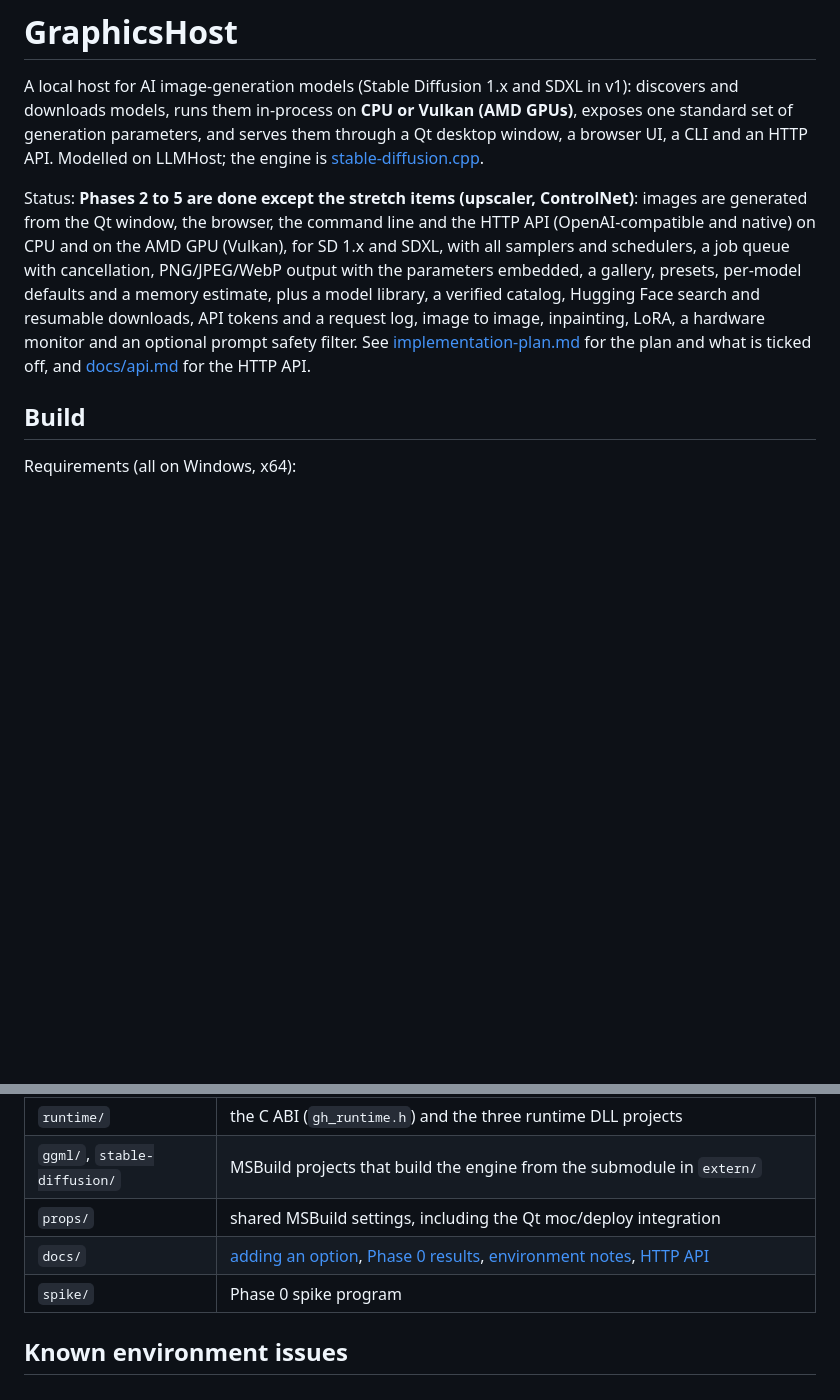
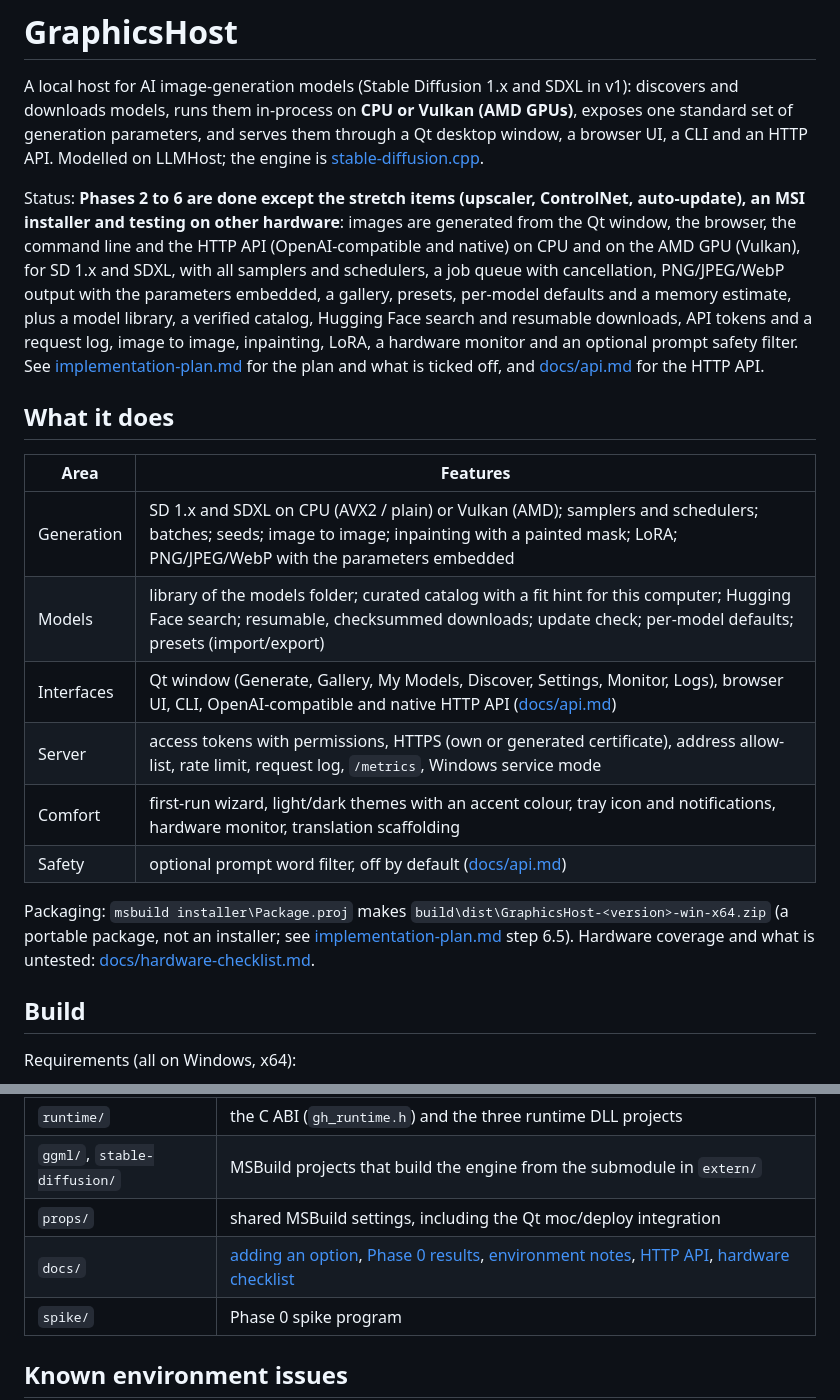
Before and after one commit to Rhaylith/GraphicsHost, a Markdown page: README.md, 2 parts joined by grey strips. Rendered like a GitHub page; blank space fills up the shorter version.

Commit message:
Phase 6.7/6.8: feature table, hardware checklist, docs
Co-Authored-By: Claude Sonnet 5.5 <noreply@anthropic.com>

```diff
--- a/README.md
+++ b/README.md
@@ -5,13 +5,28 @@ runs them in-process on **CPU or Vulkan (AMD GPUs)**, exposes one standard set o
 them through a Qt desktop window, a browser UI, a CLI and an HTTP API. Modelled on LLMHost; the engine is
 [stable-diffusion.cpp](https://github.com/leejet/stable-diffusion.cpp).
 
-Status: **Phases 2 to 5 are done except the stretch items (upscaler, ControlNet)**: images are generated from the Qt window, the
+Status: **Phases 2 to 6 are done except the stretch items (upscaler, ControlNet, auto-update), an MSI installer and testing on other hardware**: images are generated from the Qt window, the
 browser, the command line and the HTTP API (OpenAI-compatible and native) on CPU and on the AMD GPU (Vulkan), for
 SD 1.x and SDXL, with all samplers and schedulers, a job queue with cancellation, PNG/JPEG/WebP output with the
 parameters embedded, a gallery, presets, per-model defaults and a memory estimate, plus a model library, a verified catalog,
 Hugging Face search and resumable downloads, API tokens and a request log, image to image, inpainting, LoRA, a hardware monitor and an
 optional prompt safety filter. See [implementation-plan.md](implementation-plan.md) for the plan and what is ticked off, and
 [docs/api.md](docs/api.md) for the HTTP API.
+
+## What it does
+
+| Area | Features |
+|---|---|
+| Generation | SD 1.x and SDXL on CPU (AVX2 / plain) or Vulkan (AMD); samplers and schedulers; batches; seeds; image to image; inpainting with a painted mask; LoRA; PNG/JPEG/WebP with the parameters embedded |
+| Models | library of the models folder; curated catalog with a fit hint for this computer; Hugging Face search; resumable, checksummed downloads; update check; per-model defaults; presets (import/export) |
+| Interfaces | Qt window (Generate, Gallery, My Models, Discover, Settings, Monitor, Logs), browser UI, CLI, OpenAI-compatible and native HTTP API ([docs/api.md](docs/api.md)) |
+| Server | access tokens with permissions, HTTPS (own or generated certificate), address allow-list, rate limit, request log, `/metrics`, Windows service mode |
+| Comfort | first-run wizard, light/dark themes with an accent colour, tray icon and notifications, hardware monitor, translation scaffolding |
+| Safety | optional prompt word filter, off by default ([docs/api.md](docs/api.md#safety-filter)) |
+
+Packaging: `msbuild installer\Package.proj` makes `build\dist\GraphicsHost-<version>-win-x64.zip` (a portable package, not an
+installer; see [implementation-plan.md](implementation-plan.md) step 6.5). Hardware coverage and what is untested:
+[docs/hardware-checklist.md](docs/hardware-checklist.md).
 
 ## Build
 
@@ -145,7 +160,7 @@ on the CPU runtime, so no GPU is needed. `tools\measure-vram.ps1` measures GPU m
 | `runtime/` | the C ABI (`gh_runtime.h`) and the three runtime DLL projects |
 | `ggml/`, `stable-diffusion/` | MSBuild projects that build the engine from the submodule in `extern/` |
 | `props/` | shared MSBuild settings, including the Qt moc/deploy integration |
-| `docs/` | [adding an option](docs/adding-options.md), [Phase 0 results](docs/phase0-results.md), [environment notes](docs/environment-notes.md), [HTTP API](docs/api.md) |
+| `docs/` | [adding an option](docs/adding-options.md), [Phase 0 results](docs/phase0-results.md), [environment notes](docs/environment-notes.md), [HTTP API](docs/api.md), [hardware checklist](docs/hardware-checklist.md) |
 | `spike/` | Phase 0 spike program |
 
 ## Known environment issues
```
Also changed, not shown: docs/hardware-checklist.md (added, +30 -0 lines), implementation-plan.md (+3 -1 lines).
